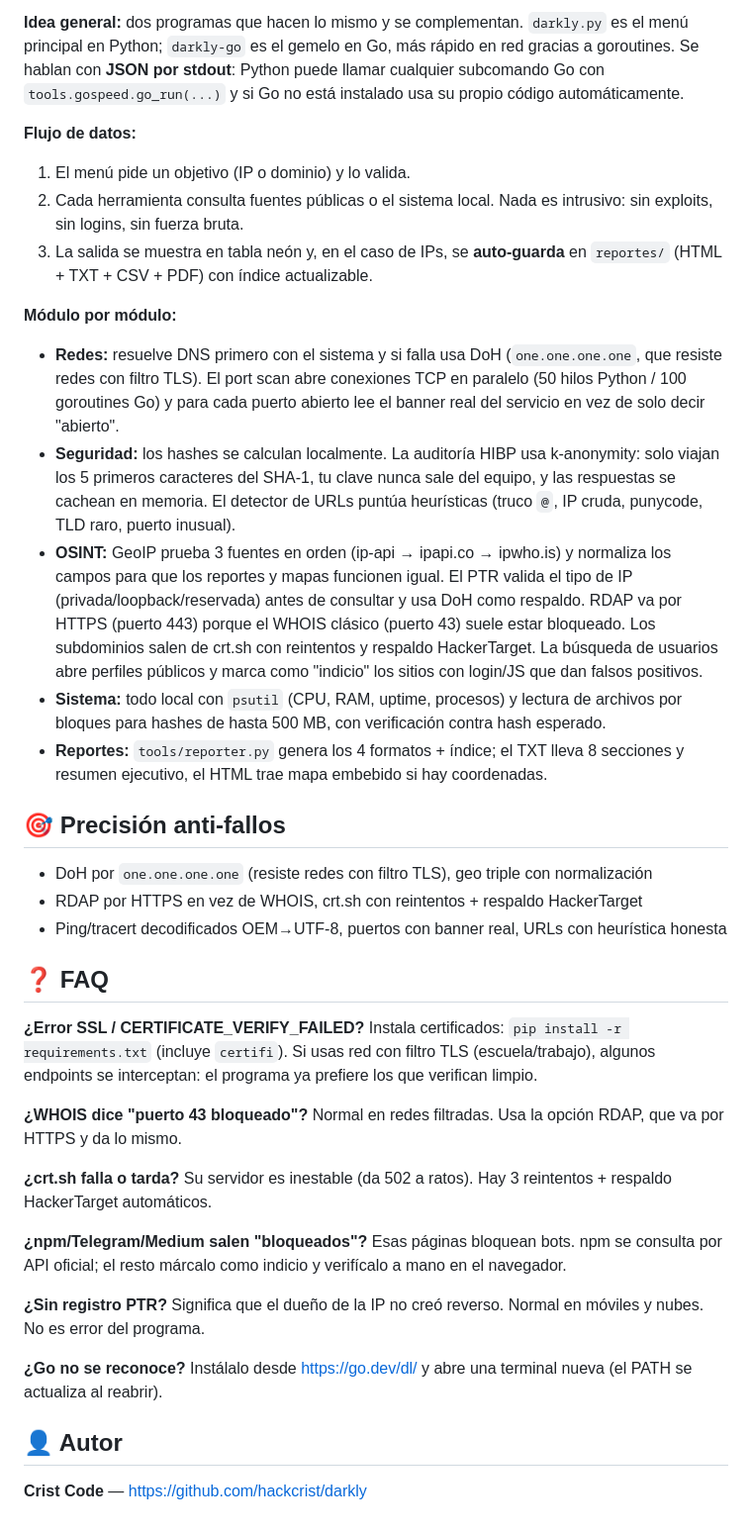
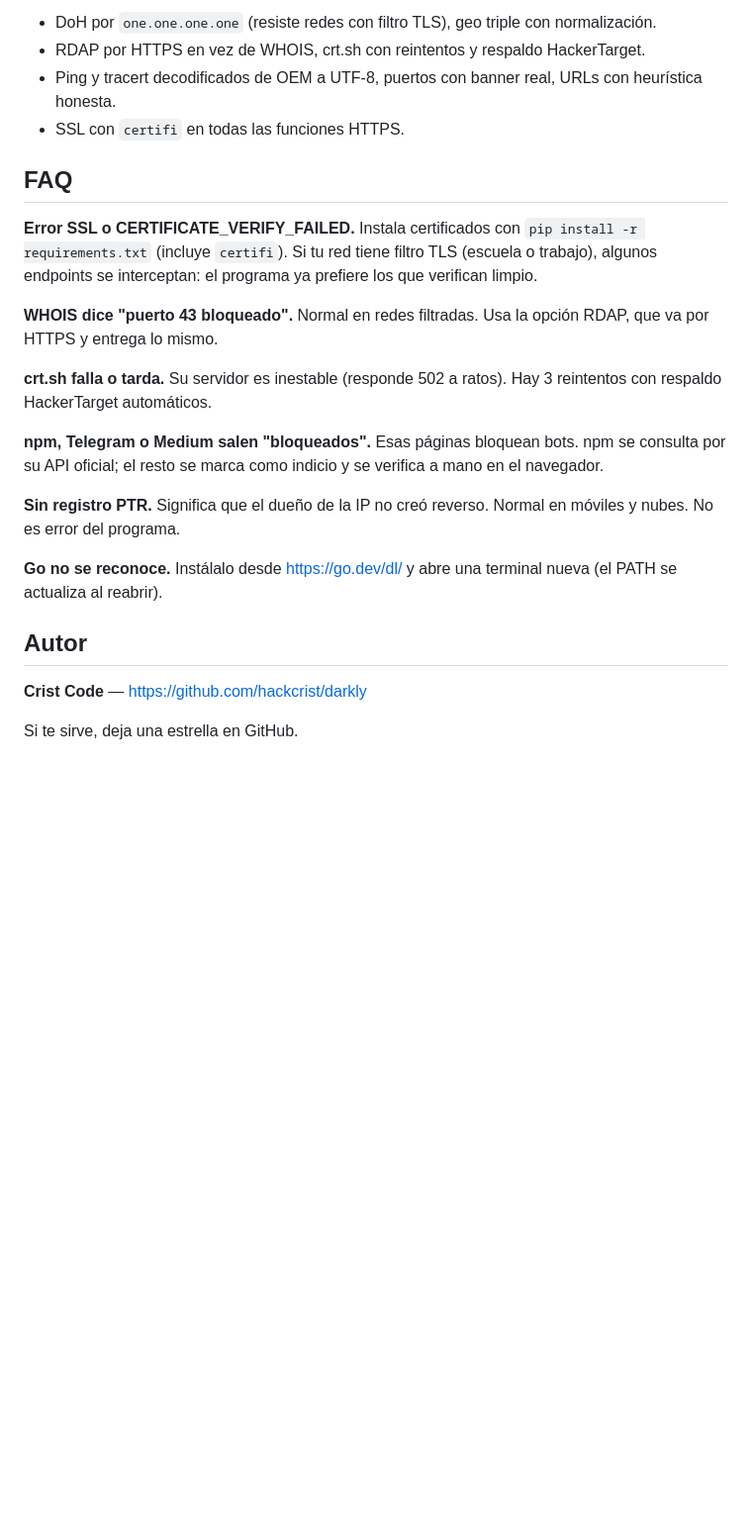
Before and after one commit to hackcrist/darkly, a Markdown page: README.md, the part around one of its changes. Shown at 99% size. Rendered like a GitHub page; blank space fills up the shorter version.

```diff
--- a/README.md
+++ b/README.md
@@ -102,44 +169,31 @@ reportes/            # se auto-crea al usarlo (no se sube a git)
 
-**Idea general:** dos programas que hacen lo mismo y se complementan. `darkly.py` es el menú principal en Python; `darkly-go` es el gemelo en Go, más rápido en red gracias a goroutines. Se hablan con **JSON por stdout**: Python puede llamar cualquier subcomando Go con `tools.gospeed.go_run(...)` y si Go no está instalado usa su propio código automáticamente.
+- DoH por `one.one.one.one` (resiste redes con filtro TLS), geo triple con normalización.
+- RDAP por HTTPS en vez de WHOIS, crt.sh con reintentos y respaldo HackerTarget.
+- Ping y tracert decodificados de OEM a UTF-8, puertos con banner real, URLs con heurística honesta.
+- SSL con `certifi` en todas las funciones HTTPS.
 
-**Flujo de datos:**
-1. El menú pide un objetivo (IP o dominio) y lo valida.
-2. Cada herramienta consulta fuentes públicas o el sistema local. Nada es intrusivo: sin exploits, sin logins, sin fuerza bruta.
-3. La salida se muestra en tabla neón y, en el caso de IPs, se **auto-guarda** en `reportes/` (HTML + TXT + CSV + PDF) con índice actualizable.
+## FAQ
 
-**Módulo por módulo:**
-- **Redes:** resuelve DNS primero con el sistema y si falla usa DoH (`one.one.one.one`, que resiste redes con filtro TLS). El port scan abre conexiones TCP en paralelo (50 hilos Python / 100 goroutines Go) y para cada puerto abierto lee el banner real del servicio en vez de solo decir "abierto".
-- **Seguridad:** los hashes se calculan localmente. La auditoría HIBP usa k-anonymity: solo viajan los 5 primeros caracteres del SHA-1, tu clave nunca sale del equipo, y las respuestas se cachean en memoria. El detector de URLs puntúa heurísticas (truco `@`, IP cruda, punycode, TLD raro, puerto inusual).
-- **OSINT:** GeoIP prueba 3 fuentes en orden (ip-api → ipapi.co → ipwho.is) y normaliza los campos para que los reportes y mapas funcionen igual. El PTR valida el tipo de IP (privada/loopback/reservada) antes de consultar y usa DoH como respaldo. RDAP va por HTTPS (puerto 443) porque el WHOIS clásico (puerto 43) suele estar bloqueado. Los subdominios salen de crt.sh con reintentos y respaldo HackerTarget. La búsqueda de usuarios abre perfiles públicos y marca como "indicio" los sitios con login/JS que dan falsos positivos.
-- **Sistema:** todo local con `psutil` (CPU, RAM, uptime, procesos) y lectura de archivos por bloques para hashes de hasta 500 MB, con verificación contra hash esperado.
-- **Reportes:** `tools/reporter.py` genera los 4 formatos + índice; el TXT lleva 8 secciones y resumen ejecutivo, el HTML trae mapa embebido si hay coordenadas.
+**Error SSL o CERTIFICATE_VERIFY_FAILED.**
+Instala certificados con `pip install -r requirements.txt` (incluye `certifi`). Si tu red tiene filtro TLS (escuela o trabajo), algunos endpoints se interceptan: el programa ya prefiere los que verifican limpio.
 
-## 🎯 Precisión anti-fallos
+**WHOIS dice "puerto 43 bloqueado".**
+Normal en redes filtradas. Usa la opción RDAP, que va por HTTPS y entrega lo mismo.
 
-- DoH por `one.one.one.one` (resiste redes con filtro TLS), geo triple con normalización
-- RDAP por HTTPS en vez de WHOIS, crt.sh con reintentos + respaldo HackerTarget
-- Ping/tracert decodificados OEM→UTF-8, puertos con banner real, URLs con heurística honesta
+**crt.sh falla o tarda.**
+Su servidor es inestable (responde 502 a ratos). Hay 3 reintentos con respaldo HackerTarget automáticos.
 
-## ❓ FAQ
+**npm, Telegram o Medium salen "bloqueados".**
+Esas páginas bloquean bots. npm se consulta por su API oficial; el resto se marca como indicio y se verifica a mano en el navegador.
 
-**¿Error SSL / CERTIFICATE_VERIFY_FAILED?**
-Instala certificados: `pip install -r requirements.txt` (incluye `certifi`). Si usas red con filtro TLS (escuela/trabajo), algunos endpoints se interceptan: el programa ya prefiere los que verifican limpio.
-
-**¿WHOIS dice "puerto 43 bloqueado"?**
-Normal en redes filtradas. Usa la opción RDAP, que va por HTTPS y da lo mismo.
-
-**¿crt.sh falla o tarda?**
-Su servidor es inestable (da 502 a ratos). Hay 3 reintentos + respaldo HackerTarget automáticos.
-
-**¿npm/Telegram/Medium salen "bloqueados"?**
-Esas páginas bloquean bots. npm se consulta por API oficial; el resto márcalo como indicio y verifícalo a mano en el navegador.
-
-**¿Sin registro PTR?**
+**Sin registro PTR.**
 Significa que el dueño de la IP no creó reverso. Normal en móviles y nubes. No es error del programa.
 
-**¿Go no se reconoce?**
+**Go no se reconoce.**
 Instálalo desde https://go.dev/dl/ y abre una terminal nueva (el PATH se actualiza al reabrir).
 
-## 👤 Autor
+## Autor
 
 **Crist Code** — https://github.com/hackcrist/darkly
+
+Si te sirve, deja una estrella en GitHub.
```
Also changed, not shown: other parts of README.md (+121 -54 lines).
